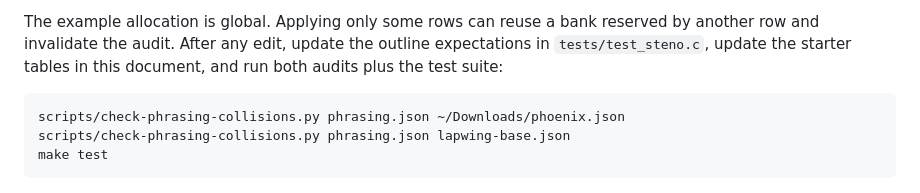
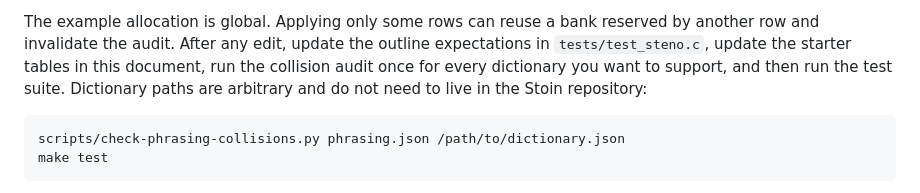
Before and after one commit to fearofcode/stoin, a Markdown page: docs/phrasing-keyboard-only-design.md, the part around the change. GitHub-like rendering.

Commit message:
Generalize phrasing audit instructions

````diff
--- a/docs/phrasing-keyboard-only-design.md
+++ b/docs/phrasing-keyboard-only-design.md
@@ -144,11 +144,12 @@ To carry out this style of remap, edit only these fields in `phrasing.json`:
 The example allocation is global. Applying only some rows can reuse a bank
 reserved by another row and invalidate the audit. After any edit, update the
 outline expectations in `tests/test_steno.c`, update the starter tables in this
-document, and run both audits plus the test suite:
+document, run the collision audit once for every dictionary you want to support,
+and then run the test suite. Dictionary paths are arbitrary and do not need to
+live in the Stoin repository:
 
 ```sh
-scripts/check-phrasing-collisions.py phrasing.json ~/Downloads/phoenix.json
-scripts/check-phrasing-collisions.py phrasing.json lapwing-base.json
+scripts/check-phrasing-collisions.py phrasing.json /path/to/dictionary.json
 make test
 ```
 
````
